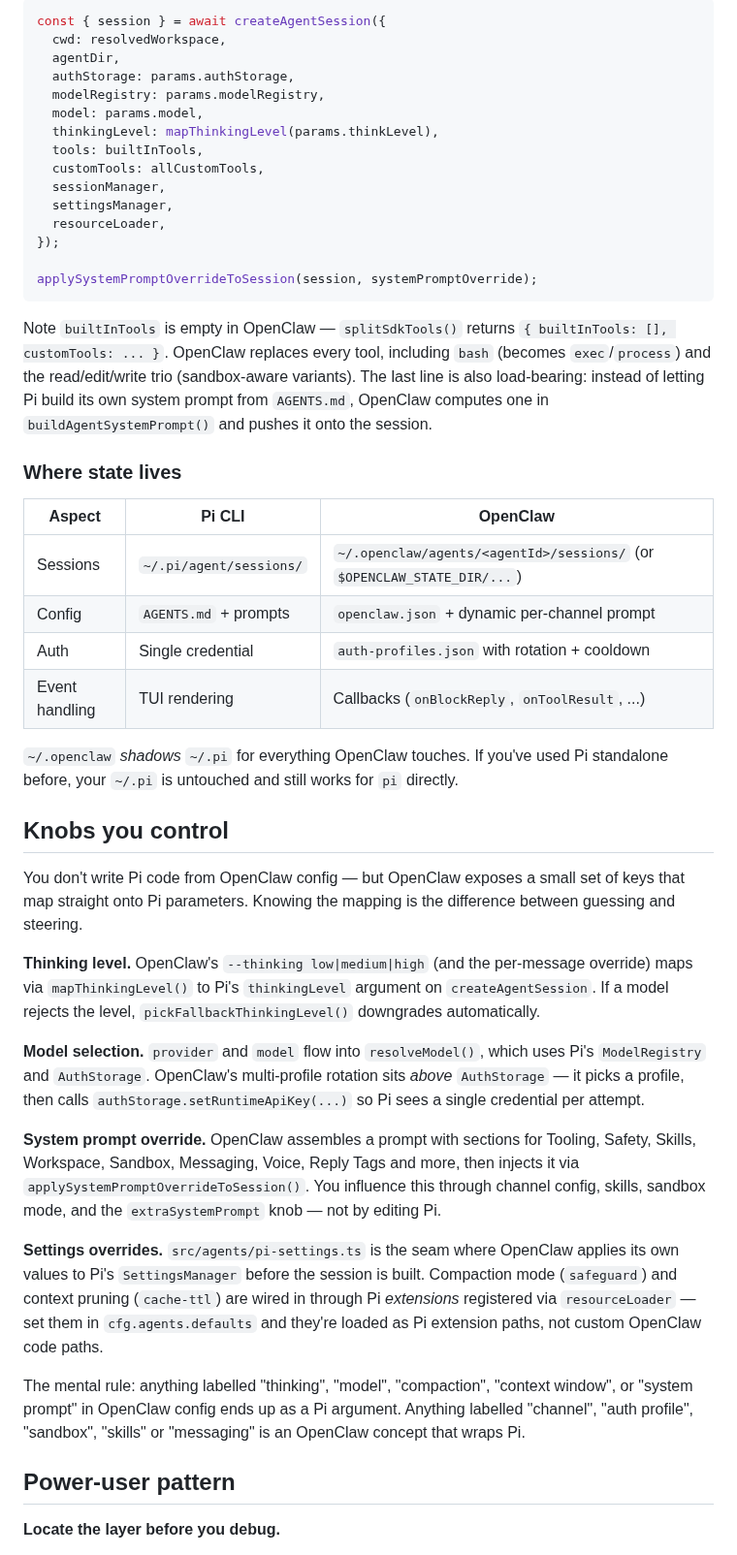
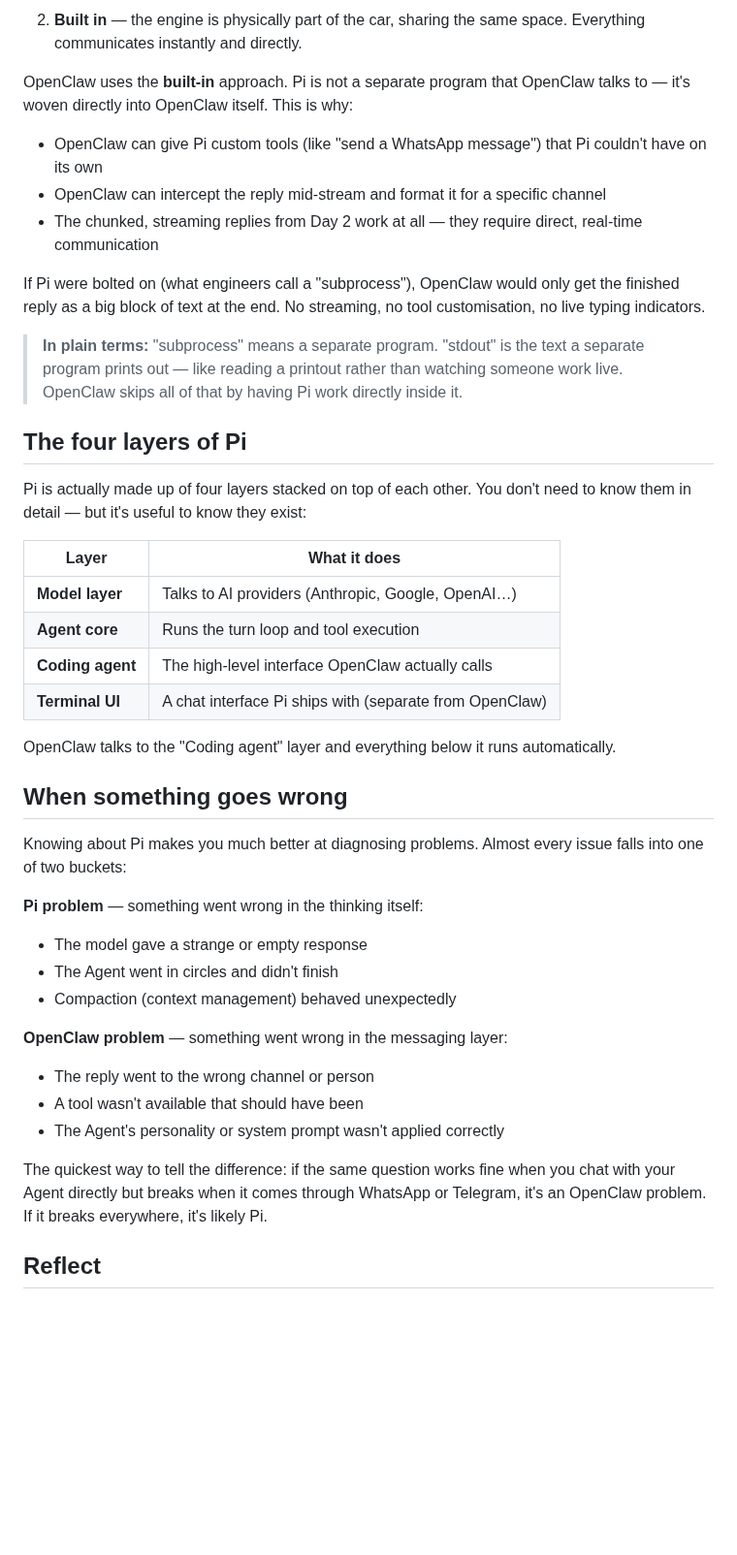
Before and after one commit to CeciliaW888/openclaw-internals, a Markdown page: week-01/day-03-pi-engine.md, the part around one of its changes. Shown at 97% size. Rendered like a GitHub page; blank space fills up the shorter version.

````diff
--- a/week-01/day-03-pi-engine.md
+++ b/week-01/day-03-pi-engine.md
@@ -62,50 +39,44 @@ Inside `runEmbeddedAttempt()` (under `src/agents/pi-embedded-runner/`), the call
 
-```ts
-const { session } = await createAgentSession({
-  cwd: resolvedWorkspace,
-  agentDir,
-  authStorage: params.authStorage,
-  modelRegistry: params.modelRegistry,
-  model: params.model,
-  thinkingLevel: mapThinkingLevel(params.thinkLevel),
-  tools: builtInTools,
-  customTools: allCustomTools,
-  sessionManager,
-  settingsManager,
-  resourceLoader,
-});
+2. **Built in** — the engine is physically part of the car, sharing the same space. Everything communicates instantly and directly.
 
-applySystemPromptOverrideToSession(session, systemPromptOverride);
-```
+OpenClaw uses the **built-in** approach. Pi is not a separate program that OpenClaw talks to — it's woven directly into OpenClaw itself. This is why:
 
-Note `builtInTools` is empty in OpenClaw — `splitSdkTools()` returns `{ builtInTools: [], customTools: ... }`. OpenClaw replaces every tool, including `bash` (becomes `exec`/`process`) and the read/edit/write trio (sandbox-aware variants). The last line is also load-bearing: instead of letting Pi build its own system prompt from `AGENTS.md`, OpenClaw computes one in `buildAgentSystemPrompt()` and pushes it onto the session.
+- OpenClaw can give Pi custom tools (like "send a WhatsApp message") that Pi couldn't have on its own
+- OpenClaw can intercept the reply mid-stream and format it for a specific channel
+- The chunked, streaming replies from Day 2 work at all — they require direct, real-time communication
 
-### Where state lives
+If Pi were bolted on (what engineers call a "subprocess"), OpenClaw would only get the finished reply as a big block of text at the end. No streaming, no tool customisation, no live typing indicators.
 
-| Aspect          | Pi CLI                  | OpenClaw                                                                                       |
-| --------------- | ----------------------- | ---------------------------------------------------------------------------------------------- |
-| Sessions        | `~/.pi/agent/sessions/` | `~/.openclaw/agents/<agentId>/sessions/` (or `$OPENCLAW_STATE_DIR/...`)                        |
-| Config          | `AGENTS.md` + prompts   | `openclaw.json` + dynamic per-channel prompt                                                   |
-| Auth            | Single credential       | `auth-profiles.json` with rotation + cooldown                                                  |
-| Event handling  | TUI rendering           | Callbacks (`onBlockReply`, `onToolResult`, ...)                                                |
+> **In plain terms:** "subprocess" means a separate program. "stdout" is the text a separate program prints out — like reading a printout rather than watching someone work live. OpenClaw skips all of that by having Pi work directly inside it.
 
-`~/.openclaw` *shadows* `~/.pi` for everything OpenClaw touches. If you've used Pi standalone before, your `~/.pi` is untouched and still works for `pi` directly.
+## The four layers of Pi
 
-## Knobs you control
+Pi is actually made up of four layers stacked on top of each other. You don't need to know them in detail — but it's useful to know they exist:
 
-You don't write Pi code from OpenClaw config — but OpenClaw exposes a small set of keys that map straight onto Pi parameters. Knowing the mapping is the difference between guessing and steering.
+| Layer | What it does |
+|---|---|
+| **Model layer** | Talks to AI providers (Anthropic, Google, OpenAI…) |
+| **Agent core** | Runs the turn loop and tool execution |
+| **Coding agent** | The high-level interface OpenClaw actually calls |
+| **Terminal UI** | A chat interface Pi ships with (separate from OpenClaw) |
 
-**Thinking level.** OpenClaw's `--thinking low|medium|high` (and the per-message override) maps via `mapThinkingLevel()` to Pi's `thinkingLevel` argument on `createAgentSession`. If a model rejects the level, `pickFallbackThinkingLevel()` downgrades automatically.
+OpenClaw talks to the "Coding agent" layer and everything below it runs automatically.
 
-**Model selection.** `provider` and `model` flow into `resolveModel()`, which uses Pi's `ModelRegistry` and `AuthStorage`. OpenClaw's multi-profile rotation sits *above* `AuthStorage` — it picks a profile, then calls `authStorage.setRuntimeApiKey(...)` so Pi sees a single credential per attempt.
+## When something goes wrong
 
-**System prompt override.** OpenClaw assembles a prompt with sections for Tooling, Safety, Skills, Workspace, Sandbox, Messaging, Voice, Reply Tags and more, then injects it via `applySystemPromptOverrideToSession()`. You influence this through channel config, skills, sandbox mode, and the `extraSystemPrompt` knob — not by editing Pi.
+Knowing about Pi makes you much better at diagnosing problems. Almost every issue falls into one of two buckets:
 
-**Settings overrides.** `src/agents/pi-settings.ts` is the seam where OpenClaw applies its own values to Pi's `SettingsManager` before the session is built. Compaction mode (`safeguard`) and context pruning (`cache-ttl`) are wired in through Pi *extensions* registered via `resourceLoader` — set them in `cfg.agents.defaults` and they're loaded as Pi extension paths, not custom OpenClaw code paths.
+**Pi problem** — something went wrong in the thinking itself:
+- The model gave a strange or empty response
+- The Agent went in circles and didn't finish
+- Compaction (context management) behaved unexpectedly
 
-The mental rule: anything labelled "thinking", "model", "compaction", "context window", or "system prompt" in OpenClaw config ends up as a Pi argument. Anything labelled "channel", "auth profile", "sandbox", "skills" or "messaging" is an OpenClaw concept that wraps Pi.
+**OpenClaw problem** — something went wrong in the messaging layer:
+- The reply went to the wrong channel or person
+- A tool wasn't available that should have been
+- The Agent's personality or system prompt wasn't applied correctly
 
-## Power-user pattern
+The quickest way to tell the difference: if the same question works fine when you chat with your Agent directly but breaks when it comes through WhatsApp or Telegram, it's an OpenClaw problem. If it breaks everywhere, it's likely Pi.
 
-**Locate the layer before you debug.**
+## Reflect
 
````
Also changed, not shown: other parts of week-01/day-03-pi-engine.md (+24 -75 lines), week-01/images/day03-layers.png (added), 1 other file.
